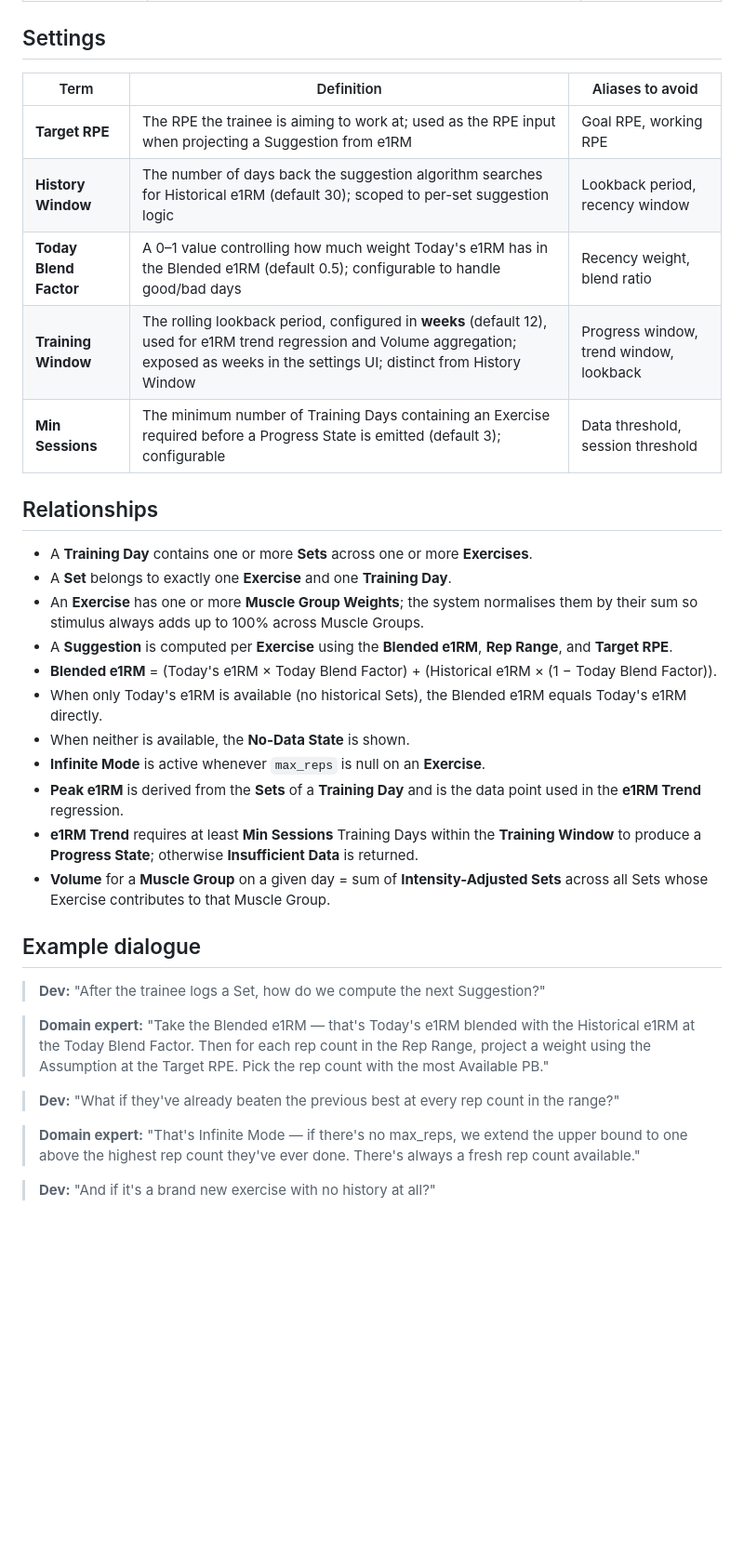
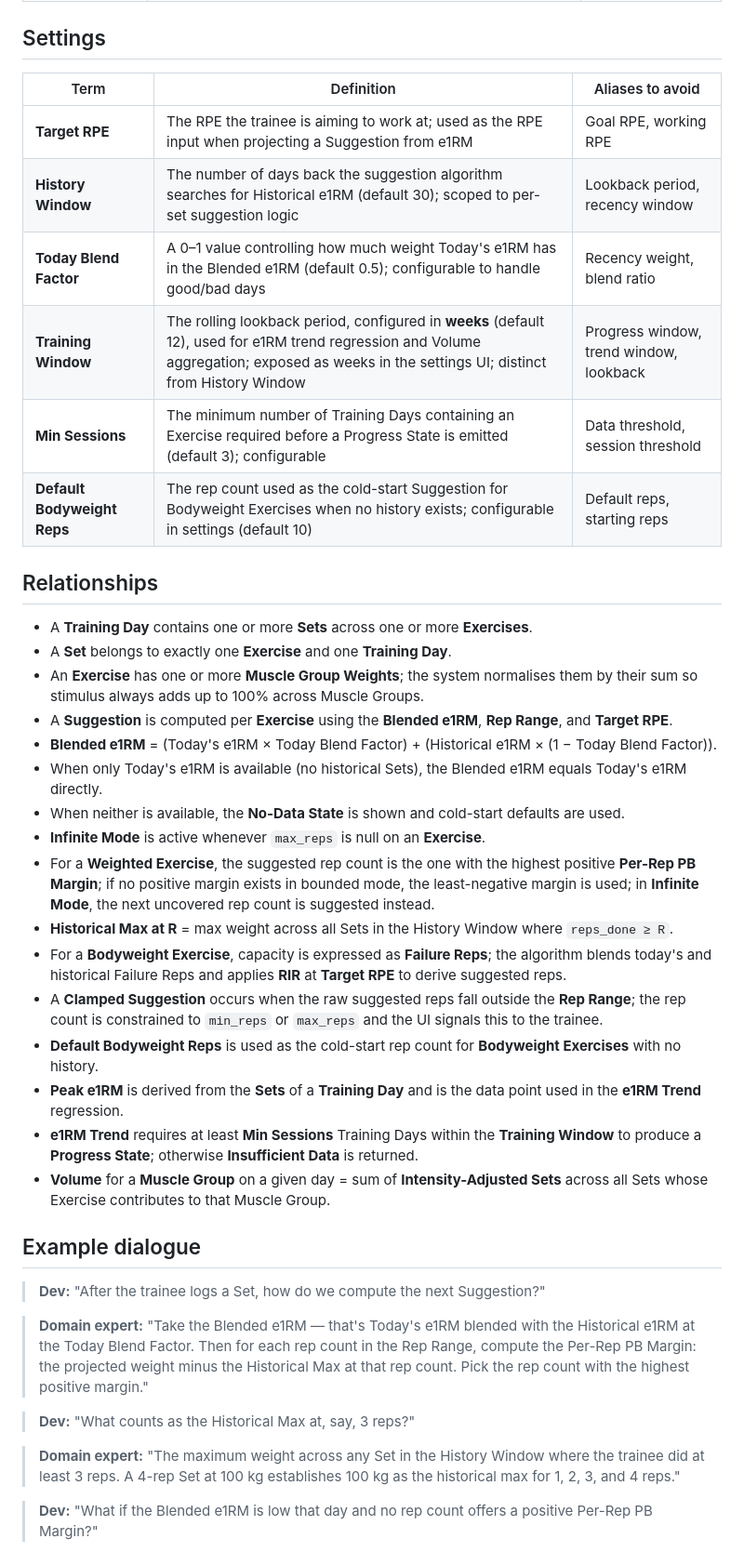
Before and after one commit to rob-mur/simple-strength-assistant, a Markdown page: UBIQUITOUS_LANGUAGE.md, the part around one of its changes. Shown at 93% size. Drawn GitHub-style; blank space fills up the shorter version.

```diff
--- a/UBIQUITOUS_LANGUAGE.md
+++ b/UBIQUITOUS_LANGUAGE.md
@@ -50,13 +55,14 @@
 
 ## Settings
 
-| Term                   | Definition                                                                                                                                                                                  | Aliases to avoid                        |
-| ---------------------- | ------------------------------------------------------------------------------------------------------------------------------------------------------------------------------------------- | --------------------------------------- |
-| **Target RPE**         | The RPE the trainee is aiming to work at; used as the RPE input when projecting a Suggestion from e1RM                                                                                      | Goal RPE, working RPE                   |
-| **History Window**     | The number of days back the suggestion algorithm searches for Historical e1RM (default 30); scoped to per-set suggestion logic                                                              | Lookback period, recency window         |
-| **Today Blend Factor** | A 0–1 value controlling how much weight Today's e1RM has in the Blended e1RM (default 0.5); configurable to handle good/bad days                                                            | Recency weight, blend ratio             |
-| **Training Window**    | The rolling lookback period, configured in **weeks** (default 12), used for e1RM trend regression and Volume aggregation; exposed as weeks in the settings UI; distinct from History Window | Progress window, trend window, lookback |
-| **Min Sessions**       | The minimum number of Training Days containing an Exercise required before a Progress State is emitted (default 3); configurable                                                            | Data threshold, session threshold       |
+| Term                        | Definition                                                                                                                                                                                  | Aliases to avoid                        |
+| --------------------------- | ------------------------------------------------------------------------------------------------------------------------------------------------------------------------------------------- | --------------------------------------- |
+| **Target RPE**              | The RPE the trainee is aiming to work at; used as the RPE input when projecting a Suggestion from e1RM                                                                                      | Goal RPE, working RPE                   |
+| **History Window**          | The number of days back the suggestion algorithm searches for Historical e1RM (default 30); scoped to per-set suggestion logic                                                              | Lookback period, recency window         |
+| **Today Blend Factor**      | A 0–1 value controlling how much weight Today's e1RM has in the Blended e1RM (default 0.5); configurable to handle good/bad days                                                            | Recency weight, blend ratio             |
+| **Training Window**         | The rolling lookback period, configured in **weeks** (default 12), used for e1RM trend regression and Volume aggregation; exposed as weeks in the settings UI; distinct from History Window | Progress window, trend window, lookback |
+| **Min Sessions**            | The minimum number of Training Days containing an Exercise required before a Progress State is emitted (default 3); configurable                                                            | Data threshold, session threshold       |
+| **Default Bodyweight Reps** | The rep count used as the cold-start Suggestion for Bodyweight Exercises when no history exists; configurable in settings (default 10)                                                      | Default reps, starting reps             |
 
 ## Relationships
 
@@ -66,8 +72,13 @@
 - A **Suggestion** is computed per **Exercise** using the **Blended e1RM**, **Rep Range**, and **Target RPE**.
 - **Blended e1RM** = (Today's e1RM × Today Blend Factor) + (Historical e1RM × (1 − Today Blend Factor)).
 - When only Today's e1RM is available (no historical Sets), the Blended e1RM equals Today's e1RM directly.
-- When neither is available, the **No-Data State** is shown.
+- When neither is available, the **No-Data State** is shown and cold-start defaults are used.
 - **Infinite Mode** is active whenever `max_reps` is null on an **Exercise**.
+- For a **Weighted Exercise**, the suggested rep count is the one with the highest positive **Per-Rep PB Margin**; if no positive margin exists in bounded mode, the least-negative margin is used; in **Infinite Mode**, the next uncovered rep count is suggested instead.
+- **Historical Max at R** = max weight across all Sets in the History Window where `reps_done ≥ R`.
+- For a **Bodyweight Exercise**, capacity is expressed as **Failure Reps**; the algorithm blends today's and historical Failure Reps and applies **RIR** at **Target RPE** to derive suggested reps.
+- A **Clamped Suggestion** occurs when the raw suggested reps fall outside the **Rep Range**; the rep count is constrained to `min_reps` or `max_reps` and the UI signals this to the trainee.
+- **Default Bodyweight Reps** is used as the cold-start rep count for **Bodyweight Exercises** with no history.
 - **Peak e1RM** is derived from the **Sets** of a **Training Day** and is the data point used in the **e1RM Trend** regression.
 - **e1RM Trend** requires at least **Min Sessions** Training Days within the **Training Window** to produce a **Progress State**; otherwise **Insufficient Data** is returned.
 - **Volume** for a **Muscle Group** on a given day = sum of **Intensity-Adjusted Sets** across all Sets whose Exercise contributes to that Muscle Group.
@@ -76,11 +87,11 @@
 
 > **Dev:** "After the trainee logs a Set, how do we compute the next Suggestion?"
 
-> **Domain expert:** "Take the Blended e1RM — that's Today's e1RM blended with the Historical e1RM at the Today Blend Factor. Then for each rep count in the Rep Range, project a weight using the Assumption at the Target RPE. Pick the rep count with the most Available PB."
+> **Domain expert:** "Take the Blended e1RM — that's Today's e1RM blended with the Historical e1RM at the Today Blend Factor. Then for each rep count in the Rep Range, compute the Per-Rep PB Margin: the projected weight minus the Historical Max at that rep count. Pick the rep count with the highest positive margin."
 
-> **Dev:** "What if they've already beaten the previous best at every rep count in the range?"
+> **Dev:** "What counts as the Historical Max at, say, 3 reps?"
 
-> **Domain expert:** "That's Infinite Mode — if there's no max_reps, we extend the upper bound to one above the highest rep count they've ever done. There's always a fresh rep count available."
+> **Domain expert:** "The maximum weight across any Set in the History Window where the trainee did at least 3 reps. A 4-rep Set at 100 kg establishes 100 kg as the historical max for 1, 2, 3, and 4 reps."
 
-> **Dev:** "And if it's a brand new exercise with no history at all?"
+> **Dev:** "What if the Blended e1RM is low that day and no rep count offers a positive Per-Rep PB Margin?"
 
```
Also changed, not shown: other parts of UBIQUITOUS_LANGUAGE.md (+29 -14 lines).
